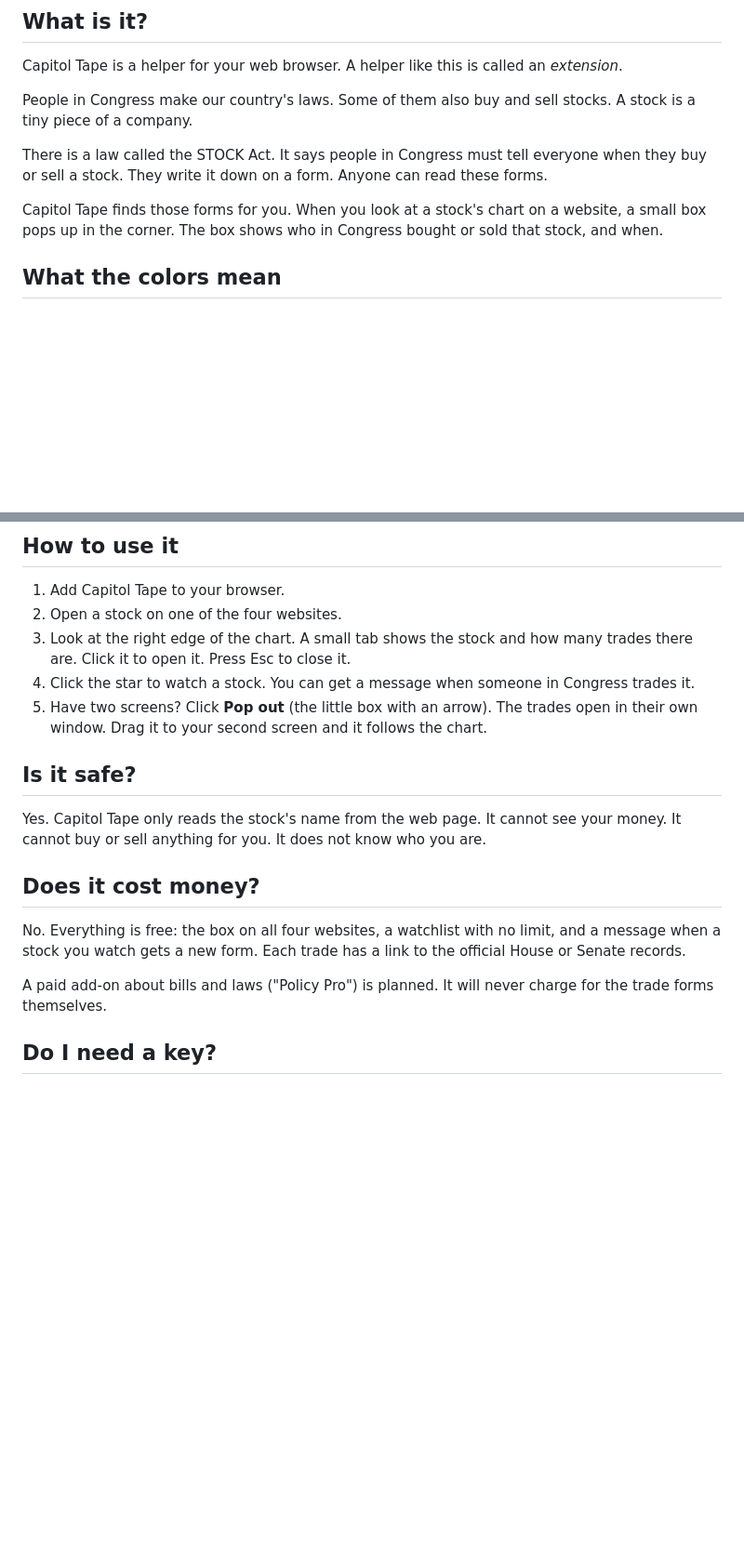
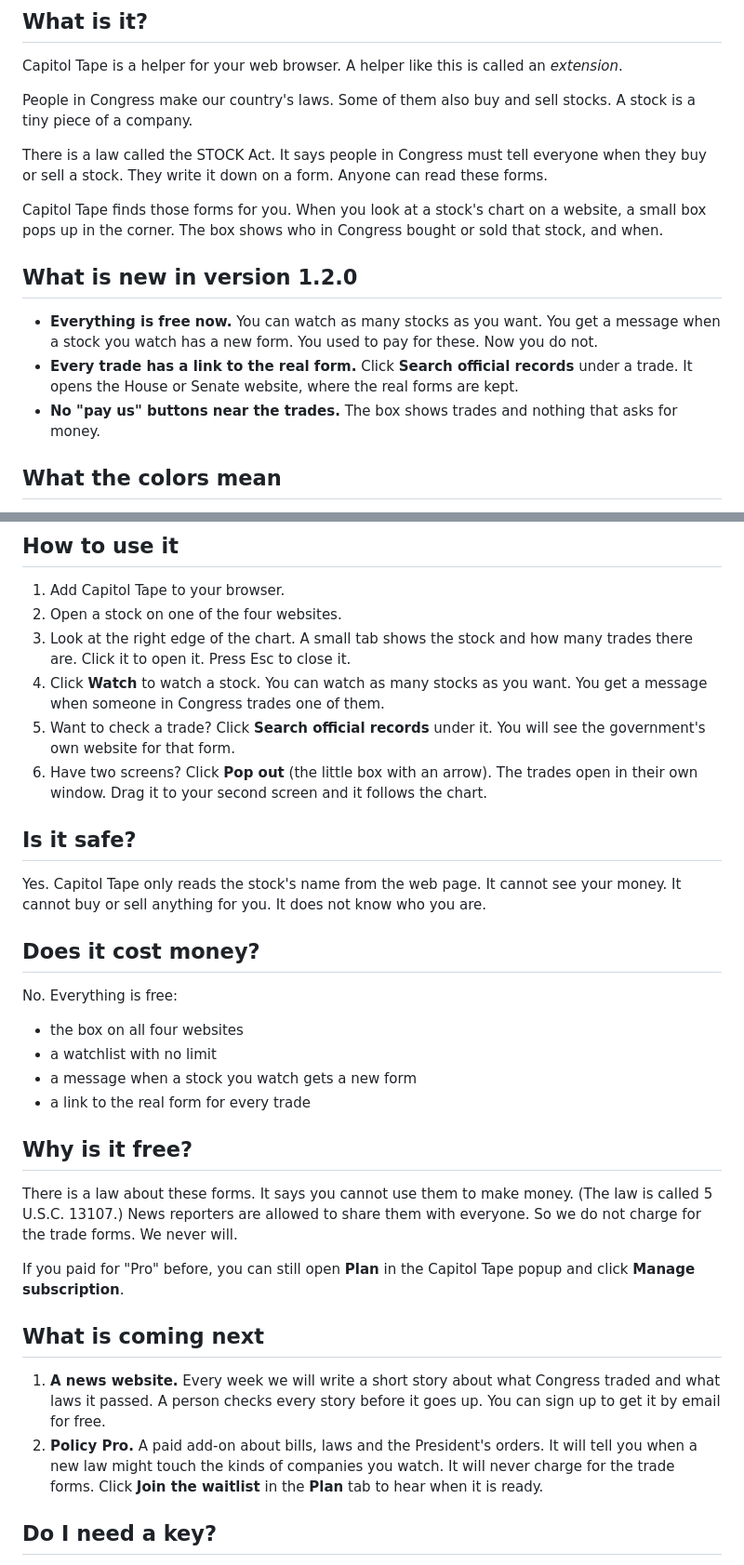
Before and after one commit to djbatalona06/congress-trades-overlay, a Markdown page: README.md, 2 parts joined by grey strips. Shown at 93% size. Drawn GitHub-style; blank space fills up the shorter version.

Commit message:
Explain version 1.2.0 in the README in simple words
Co-Authored-By: Claude Opus 5.5 <noreply@anthropic.com>

```diff
--- a/README.md
+++ b/README.md
@@ -11,6 +11,12 @@ People in Congress make our country's laws. Some of them also buy and sell stock
 There is a law called the STOCK Act. It says people in Congress must tell everyone when they buy or sell a stock. They write it down on a form. Anyone can read these forms.
 
 Capitol Tape finds those forms for you. When you look at a stock's chart on a website, a small box pops up in the corner. The box shows who in Congress bought or sold that stock, and when.
+
+## What is new in version 1.2.0
+
+- **Everything is free now.** You can watch as many stocks as you want. You get a message when a stock you watch has a new form. You used to pay for these. Now you do not.
+- **Every trade has a link to the real form.** Click **Search official records** under a trade. It opens the House or Senate website, where the real forms are kept.
+- **No "pay us" buttons near the trades.** The box shows trades and nothing that asks for money.
 
 ## What the colors mean
 
@@ -33,8 +39,9 @@ It works in the Chrome and Firefox web browsers.
 1. Add Capitol Tape to your browser.
 2. Open a stock on one of the four websites.
 3. Look at the right edge of the chart. A small tab shows the stock and how many trades there are. Click it to open it. Press Esc to close it.
-4. Click the star to watch a stock. You can get a message when someone in Congress trades it.
-5. Have two screens? Click **Pop out** (the little box with an arrow). The trades open in their own window. Drag it to your second screen and it follows the chart.
+4. Click **Watch** to watch a stock. You can watch as many stocks as you want. You get a message when someone in Congress trades one of them.
+5. Want to check a trade? Click **Search official records** under it. You will see the government's own website for that form.
+6. Have two screens? Click **Pop out** (the little box with an arrow). The trades open in their own window. Drag it to your second screen and it follows the chart.
 
 ## Is it safe?
 
@@ -42,9 +49,23 @@ Yes. Capitol Tape only reads the stock's name from the web page. It cannot see y
 
 ## Does it cost money?
 
-No. Everything is free: the box on all four websites, a watchlist with no limit, and a message when a stock you watch gets a new form. Each trade has a link to the official House or Senate records.
+No. Everything is free:
 
-A paid add-on about bills and laws ("Policy Pro") is planned. It will never charge for the trade forms themselves.
+- the box on all four websites
+- a watchlist with no limit
+- a message when a stock you watch gets a new form
+- a link to the real form for every trade
+
+## Why is it free?
+
+There is a law about these forms. It says you cannot use them to make money. (The law is called 5 U.S.C. 13107.) News reporters are allowed to share them with everyone. So we do not charge for the trade forms. We never will.
+
+If you paid for "Pro" before, you can still open **Plan** in the Capitol Tape popup and click **Manage subscription**.
+
+## What is coming next
+
+1. **A news website.** Every week we will write a short story about what Congress traded and what laws it passed. A person checks every story before it goes up. You can sign up to get it by email for free.
+2. **Policy Pro.** A paid add-on about bills, laws and the President's orders. It will tell you when a new law might touch the kinds of companies you watch. It will never charge for the trade forms. Click **Join the waitlist** in the **Plan** tab to hear when it is ready.
 
 ## Do I need a key?
 
```
Also changed, not shown: other parts of README.md (+1 -1 lines).
